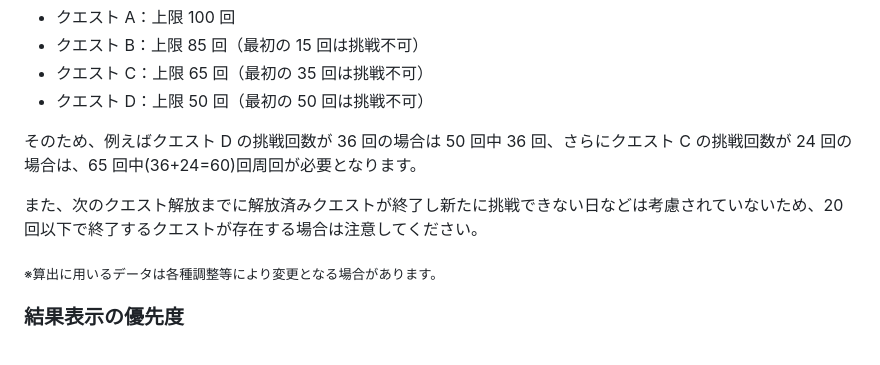
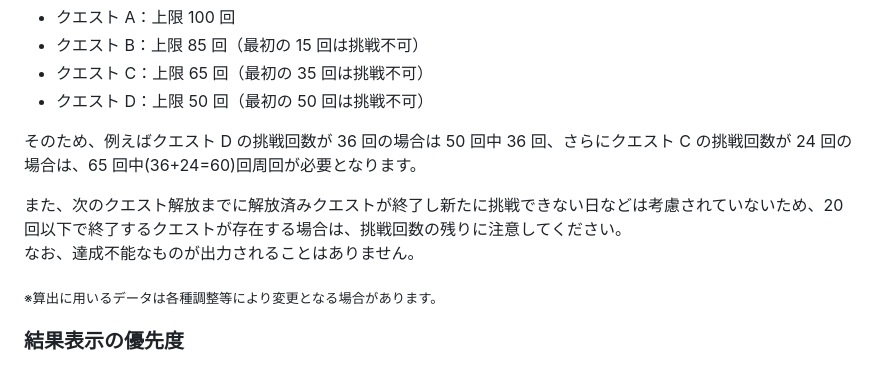
Before and after one commit to kmlnwiz/phantombattle, a Markdown page: README.md, the part around the change. Drawn GitHub-style.

Commit message:
README.md を更新

```diff
--- a/README.md
+++ b/README.md
@@ -88,7 +88,8 @@
 
 そのため、例えばクエスト D の挑戦回数が 36 回の場合は 50 回中 36 回、さらにクエスト C の挑戦回数が 24 回の場合は、65 回中(36+24=60)回周回が必要となります。
 
-また、次のクエスト解放までに解放済みクエストが終了し新たに挑戦できない日などは考慮されていないため、20回以下で終了するクエストが存在する場合は注意してください。
+また、次のクエスト解放までに解放済みクエストが終了し新たに挑戦できない日などは考慮されていないため、20回以下で終了するクエストが存在する場合は、挑戦回数の残りに注意してください。
+なお、達成不能なものが出力されることはありません。
 
 <sub>※算出に用いるデータは各種調整等により変更となる場合があります。</sub>
 
```
